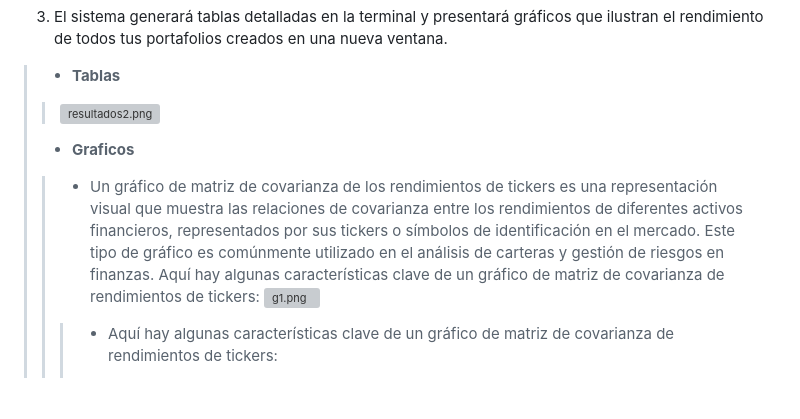
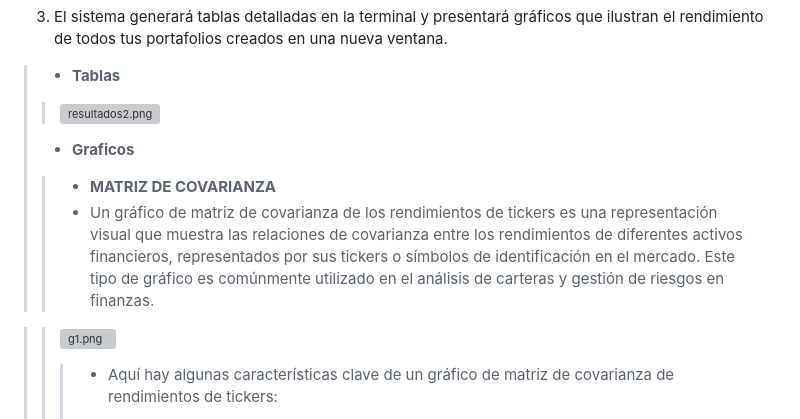
Before and after one commit to patrick-a9/Portfolio-Management, a Markdown page: README.md, the part around one of its changes. GitHub-like rendering; blank space fills up the shorter version; grey boxes are pictures that could not be loaded.

```diff
--- a/README.md
+++ b/README.md
@@ -69,8 +73,9 @@ pip install -r requirements.txt
 > * **Tablas**
 >> [![resultados2.png](https://i.postimg.cc/fyjYfSyd/resultados2.png)](https://postimg.cc/H8nJpxQW)
 > * **Graficos**
+>> * **MATRIZ DE COVARIANZA**
 >> * Un gráfico de matriz de covarianza de los rendimientos de tickers es una representación visual que muestra las relaciones de covarianza entre los rendimientos de diferentes activos financieros, representados por sus tickers o símbolos de identificación en el mercado. Este tipo de gráfico es comúnmente utilizado en el análisis de carteras y gestión de riesgos en finanzas.
-Aquí hay algunas características clave de un gráfico de matriz de covarianza de rendimientos de tickers:
+
 >> [![g1.png](https://i.postimg.cc/qq8xDZbz/g1.png)](https://postimg.cc/bSwnsLjh)
 >>> * Aquí hay algunas características clave de un gráfico de matriz de covarianza de rendimientos de tickers:
 >>>> * **Eje de las etiquetas (tickers)**: En un lado de la matriz, se enumeran los tickers de los activos financieros incluidos en el análisis. Pueden ser acciones, bonos, fondos u otros instrumentos financieros.
```
Also changed, not shown: other parts of README.md (+4 -0 lines).
